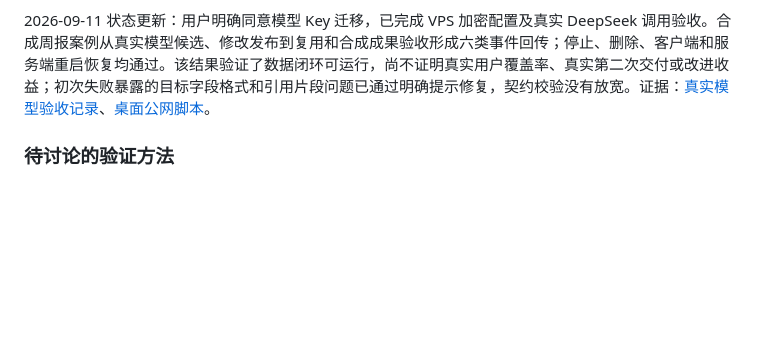
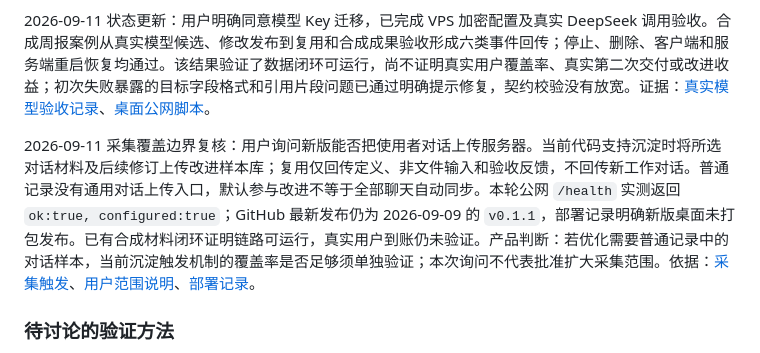
Before and after one commit to TobeALeg/task-passby, a Markdown page: docs/bp/benefits-and-insights.md, the part around the change. GitHub-like rendering; blank space fills up the shorter version.

Commit message:
docs: 明确新版对话样本上传覆盖范围与发布状态

```diff
--- a/docs/bp/benefits-and-insights.md
+++ b/docs/bp/benefits-and-insights.md
@@ -78,6 +78,8 @@
 
 2026-09-11 状态更新：用户明确同意模型 Key 迁移，已完成 VPS 加密配置及真实 DeepSeek 调用验收。合成周报案例从真实模型候选、修改发布到复用和合成成果验收形成六类事件回传；停止、删除、客户端和服务端重启恢复均通过。该结果验证了数据闭环可运行，尚不证明真实用户覆盖率、真实第二次交付或改进收益；初次失败暴露的目标字段格式和引用片段问题已通过明确提示修复，契约校验没有放宽。证据：[真实模型验收记录](../deployment/vps-operation.md)、[桌面公网脚本](../../scripts/qa-vps.mjs)。
 
+2026-09-11 采集覆盖边界复核：用户询问新版能否把使用者对话上传服务器。当前代码支持沉淀时将所选对话材料及后续修订上传改进样本库；复用仅回传定义、非文件输入和验收反馈，不回传新工作对话。普通记录没有通用对话上传入口，默认参与改进不等于全部聊天自动同步。本轮公网 `/health` 实测返回 `ok:true, configured:true`；GitHub 最新发布仍为 2026-09-09 的 `v0.1.1`，部署记录明确新版桌面未打包发布。已有合成材料闭环证明链路可运行，真实用户到账仍未验证。产品判断：若优化需要普通记录中的对话样本，当前沉淀触发机制的覆盖率是否足够须单独验证；本次询问不代表批准扩大采集范围。依据：[采集触发](../../src/distillation/desktop.ts)、[用户范围说明](../../src/renderer/distillation.ts)、[部署记录](../deployment/vps-operation.md)。
+
 ### 待讨论的验证方法
 
 选择同一类重复工作，用新输入比较“原有方式、普通总结、Worket 确认后的定义”。尽量控制执行者、任务难度与预算，比较交付通过率、返工次数、人工解释与检查时间、总体费用，并保留反例。后续再更换执行者，单独验证迁移能力；避免同时更换模型与定义而混淆收益来源。候选生成、评审、执行和维护成本均计入。
```
